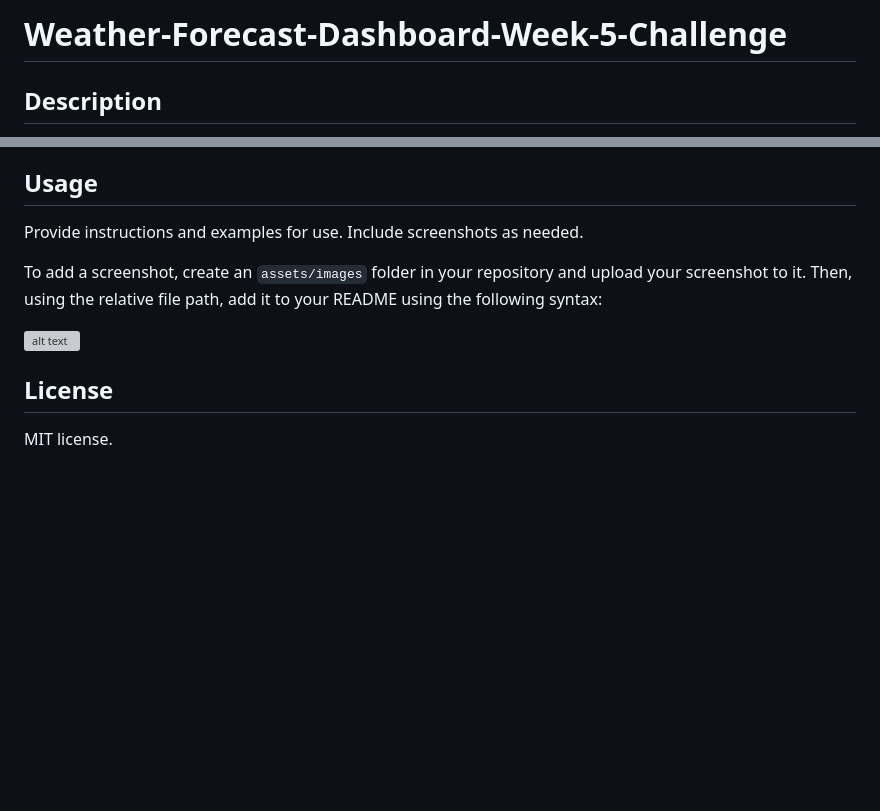
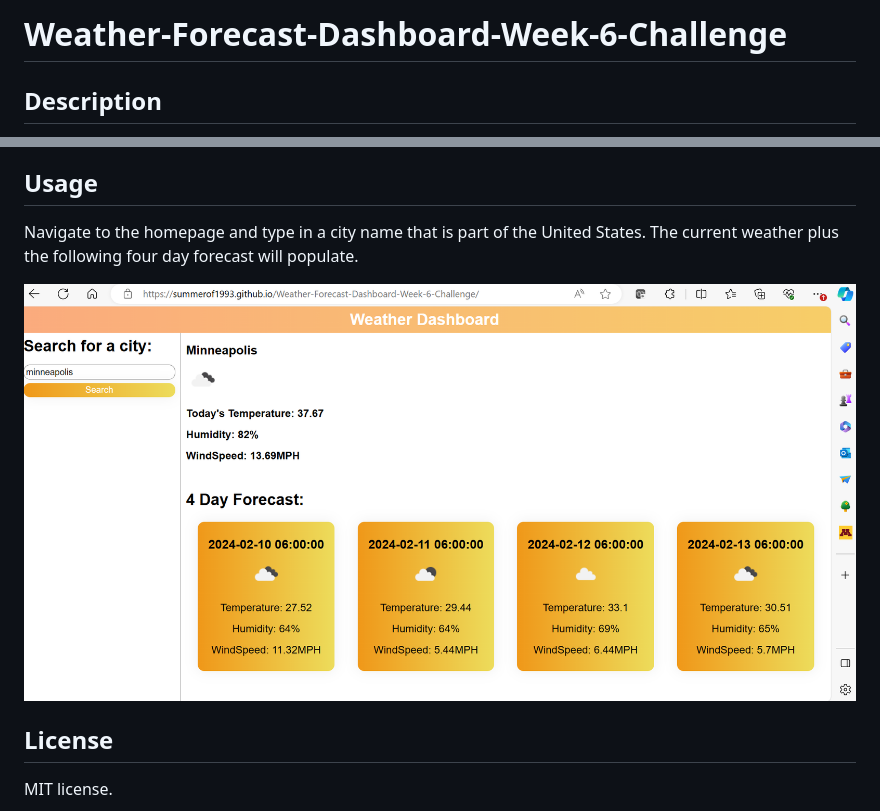
Before and after one commit to Summerof1993/Weather-Forecast-Dashboard-Week-5-Challenge, a Markdown page: README.md, 2 parts joined by grey strips. GitHub-like rendering; pictures changed too: assets/images/Screenshot 2024-02-08 195746.png (added); blank space fills up the shorter version; grey boxes are pictures that could not be loaded.

Commit message:
added screenshot to readme

```diff
--- a/README.md
+++ b/README.md
@@ -1,4 +1,4 @@
-# Weather-Forecast-Dashboard-Week-5-Challenge
+# Weather-Forecast-Dashboard-Week-6-Challenge
 
 ## Description
 
@@ -12,11 +12,10 @@ No installation is required. User can navigate to Weather Forecast APP website a
 
 ## Usage
 
-Provide instructions and examples for use. Include screenshots as needed.
+Navigate to the homepage and type in a city name that is part of the United States. The current weather plus
+the following four day forecast will populate.
 
-To add a screenshot, create an `assets/images` folder in your repository and upload your screenshot to it. Then, using the relative file path, add it to your README using the following syntax:
-
-![alt text](assets/images/screenshot.png)
+![Image of functional weather application](./assets/images/Screenshot%202024-02-08%20195746.png)
 
 
 ## License
```
